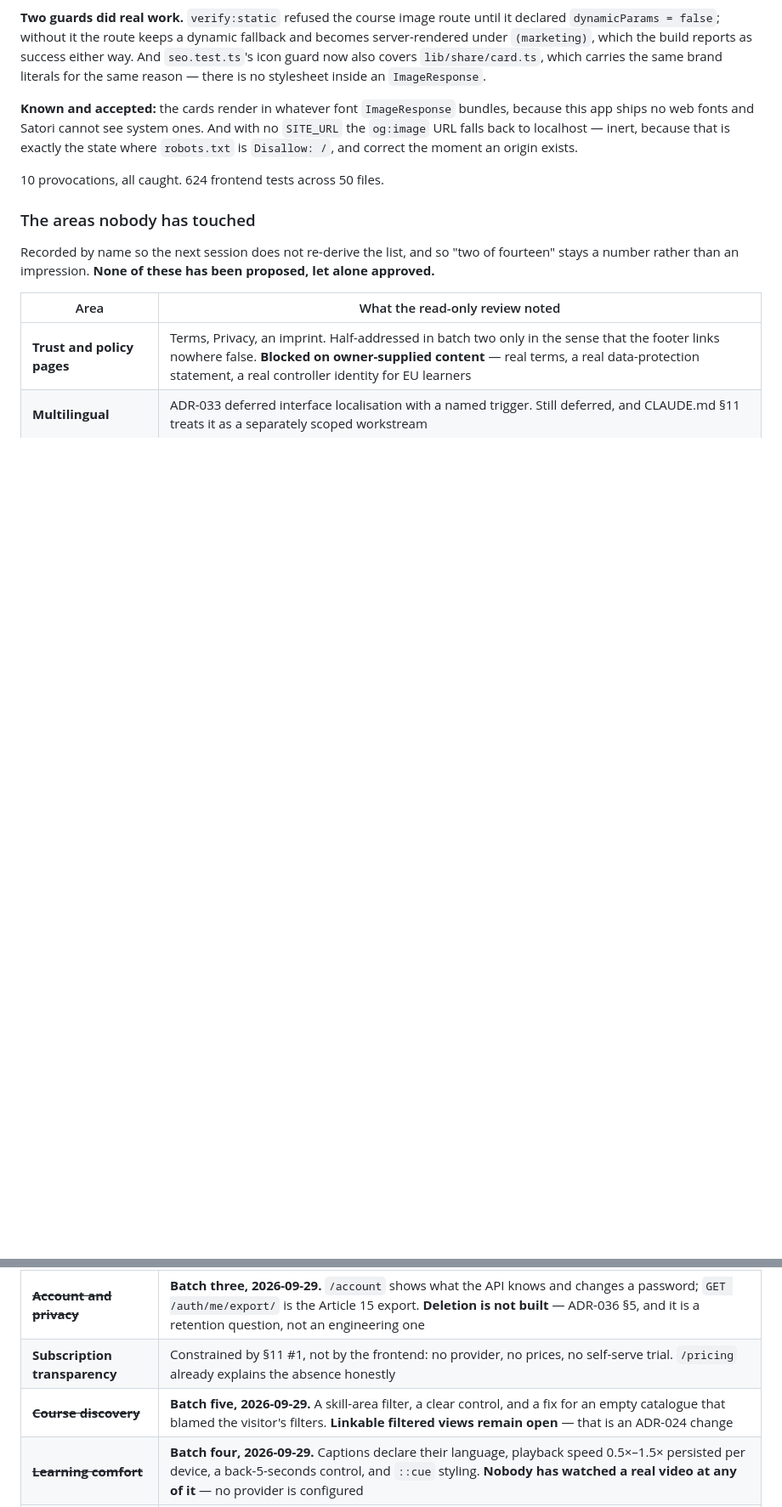
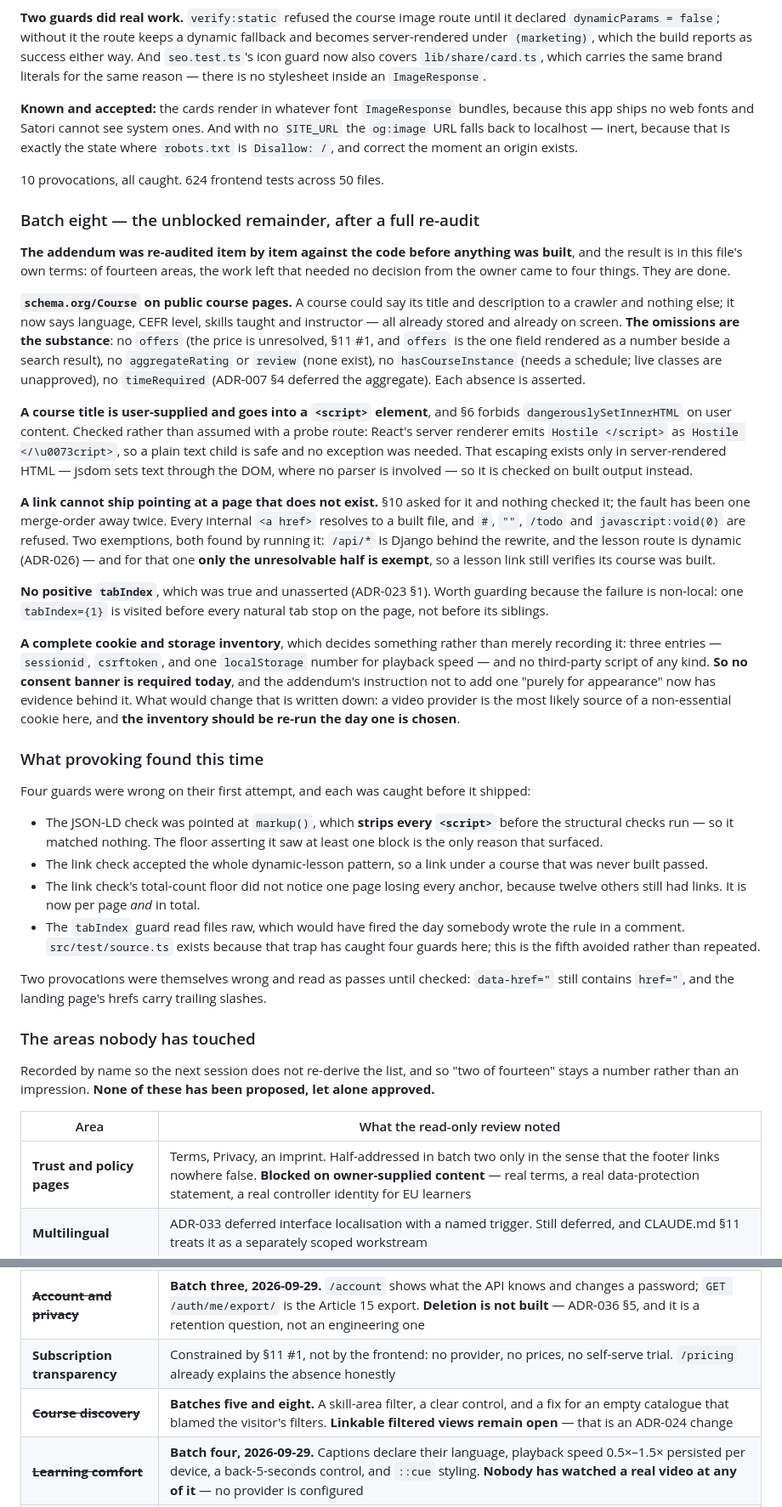
Before and after one commit to khafifithebork/e-platform, a Markdown page: docs/STATUS.md, 2 parts joined by grey strips. Shown at 85% size. GitHub-like rendering; blank space fills up the shorter version.

Commit message:
docs(status): batch eight, and an honest count of the fourteen areas
Records what the re-audit found and what the four unblocked items were, plus the
four guards that were wrong on their first attempt — each caught by provoking,
including a JSON-LD check pointed at HTML with every script already stripped.

Replaces the running "N of fourteen touched" figure, which had drifted in this
file twice, with a breakdown that can be checked: seven areas had work shipped,
two were assessed and needed nothing, five are blocked on content, a provider or
a decision. Seven plus two plus five is fourteen, which a single number was not
making obvious.

Co-Authored-By: Claude Opus 5 <noreply@anthropic.com>

```diff
--- a/docs/STATUS.md
+++ b/docs/STATUS.md
@@ -474,6 +486,64 @@ the state where `robots.txt` is `Disallow: /`, and correct the moment an origin
 
 10 provocations, all caught. 624 frontend tests across 50 files.
 
+### Batch eight — the unblocked remainder, after a full re-audit
+
+**The addendum was re-audited item by item against the code before anything was
+built**, and the result is in this file's own terms: of fourteen areas, the work left
+that needed no decision from the owner came to four things. They are done.
+
+**`schema.org/Course` on public course pages.** A course could say its title and
+description to a crawler and nothing else; it now says language, CEFR level, skills
+taught and instructor — all already stored and already on screen. **The omissions are
+the substance**: no `offers` (the price is unresolved, §11 #1, and `offers` is the one
+field rendered as a number beside a search result), no `aggregateRating` or `review`
+(none exist), no `hasCourseInstance` (needs a schedule; live classes are unapproved),
+no `timeRequired` (ADR-007 §4 deferred the aggregate). Each absence is asserted.
+
+**A course title is user-supplied and goes into a `<script>` element**, and §6 forbids
+`dangerouslySetInnerHTML` on user content. Checked rather than assumed with a probe
+route: React's server renderer emits `Hostile </script>` as `Hostile </\u0073cript>`,
+so a plain text child is safe and no exception was needed. That escaping exists only
+in server-rendered HTML — jsdom sets text through the DOM, where no parser is involved
+— so it is checked on built output instead.
+
+**A link cannot ship pointing at a page that does not exist.** §10 asked for it and
+nothing checked it; the fault has been one merge-order away twice. Every internal
+`<a href>` resolves to a built file, and `#`, `""`, `/todo` and `javascript:void(0)`
+are refused. Two exemptions, both found by running it: `/api/*` is Django behind the
+rewrite, and the lesson route is dynamic (ADR-026) — and for that one **only the
+unresolvable half is exempt**, so a lesson link still verifies its course was built.
+
+**No positive `tabIndex`**, which was true and unasserted (ADR-023 §1). Worth guarding
+because the failure is non-local: one `tabIndex={1}` is visited before every natural
+tab stop on the page, not before its siblings.
+
+**A complete cookie and storage inventory**, which decides something rather than
+merely recording it: three entries — `sessionid`, `csrftoken`, and one
+`localStorage` number for playback speed — and no third-party script of any kind. **So
+no consent banner is required today**, and the addendum's instruction not to add one
+"purely for appearance" now has evidence behind it. What would change that is written
+down: a video provider is the most likely source of a non-essential cookie here, and
+**the inventory should be re-run the day one is chosen**.
+
+### What provoking found this time
+
+Four guards were wrong on their first attempt, and each was caught before it shipped:
+
+- The JSON-LD check was pointed at `markup()`, which **strips every `<script>`**
+  before the structural checks run — so it matched nothing. The floor asserting it saw
+  at least one block is the only reason that surfaced.
+- The link check accepted the whole dynamic-lesson pattern, so a link under a course
+  that was never built passed.
+- The link check's total-count floor did not notice one page losing every anchor,
+  because twelve others still had links. It is now per page *and* in total.
+- The `tabIndex` guard read files raw, which would have fired the day somebody wrote
+  the rule in a comment. `src/test/source.ts` exists because that trap has caught four
+  guards here; this is the fifth avoided rather than repeated.
+
+Two provocations were themselves wrong and read as passes until checked: `data-href="`
+still contains `href="`, and the landing page's hrefs carry trailing slashes.
+
 ### The areas nobody has touched
 
 Recorded by name so the next session does not re-derive the list, and so "two of
@@ -486,7 +556,7 @@ proposed, let alone approved.**
 | **Multilingual** | ADR-033 deferred interface localisation with a named trigger. Still deferred, and CLAUDE.md §11 treats it as a separately scoped workstream |
 | ~~**Account and privacy**~~ | **Batch three, 2026-09-29.** `/account` shows what the API knows and changes a password; `GET /auth/me/export/` is the Article 15 export. **Deletion is not built** — ADR-036 §5, and it is a retention question, not an engineering one |
 | **Subscription transparency** | Constrained by §11 #1, not by the frontend: no provider, no prices, no self-serve trial. `/pricing` already explains the absence honestly |
-| ~~**Course discovery**~~ | **Batch five, 2026-09-29.** A skill-area filter, a clear control, and a fix for an empty catalogue that blamed the visitor's filters. **Linkable filtered views remain open** — that is an ADR-024 change |
+| ~~**Course discovery**~~ | **Batches five and eight.** A skill-area filter, a clear control, and a fix for an empty catalogue that blamed the visitor's filters. **Linkable filtered views remain open** — that is an ADR-024 change |
 | ~~**Learning comfort**~~ | **Batch four, 2026-09-29.** Captions declare their language, playback speed 0.5×–1.5× persisted per device, a back-5-seconds control, and `::cue` styling. **Nobody has watched a real video at any of it** — no provider is configured |
 | ~~**Brand assets**~~ | **Batch seven, 2026-09-30.** A site share card, a per-course card, and the `apple-icon` — all generated at build time by `next/og`, nothing installed. The font does not match the site's, knowingly |
 | **Colour and type** | Already the most examined part of the product — ADR-029, `contrast.test.ts`, forced-colours confirmed by the owner. Nothing outstanding found |
```
Also changed, not shown: other parts of docs/STATUS.md (+17 -5 lines).
